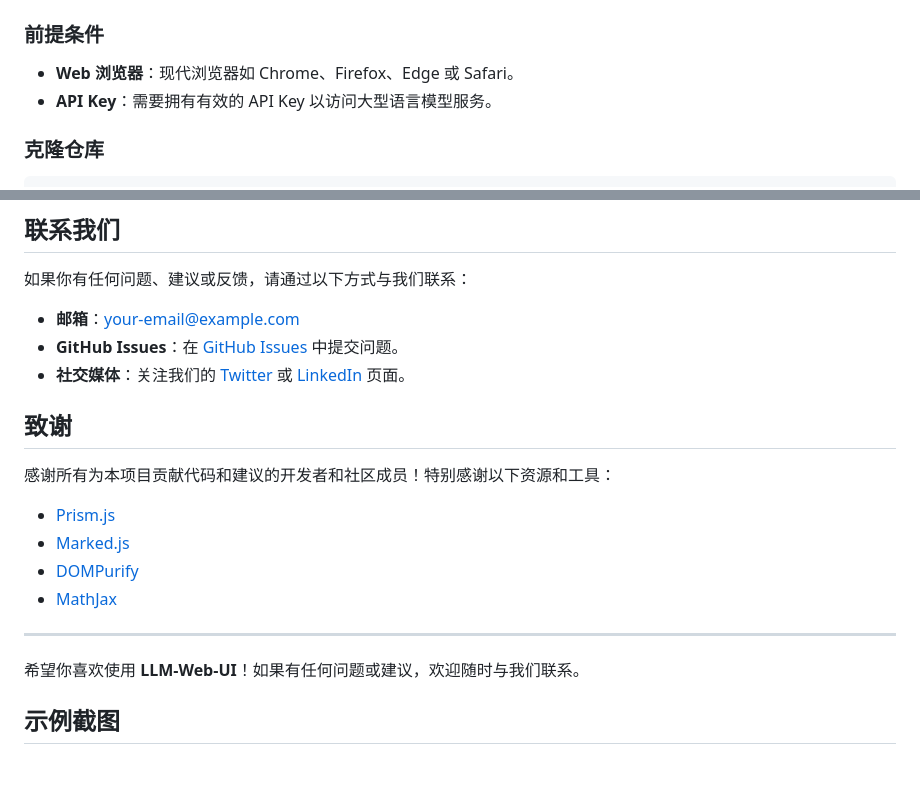
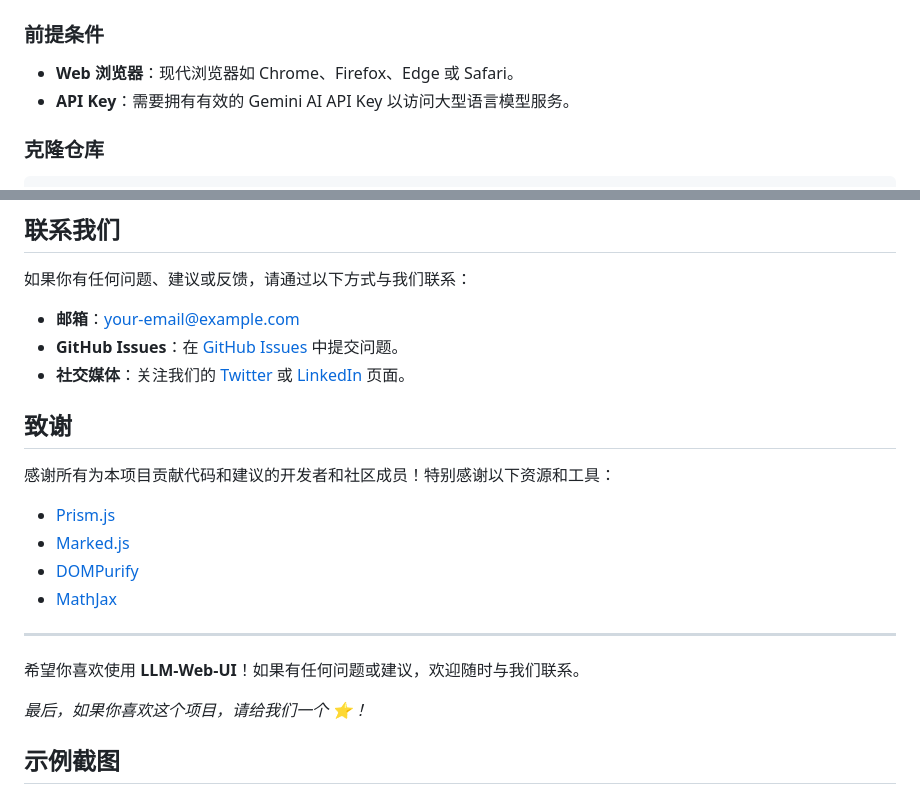
Before and after one commit to yeahhe365/LLM-Web-UI, a Markdown page: README.md, 2 parts joined by grey strips. Rendered like a GitHub page; blank space fills up the shorter version.

```diff
--- a/README.md
+++ b/README.md
@@ -38,7 +40,7 @@
 ### 前提条件
 
 - **Web 浏览器**：现代浏览器如 Chrome、Firefox、Edge 或 Safari。
-- **API Key**：需要拥有有效的 API Key 以访问大型语言模型服务。
+- **API Key**：需要拥有有效的 Gemini AI API Key 以访问大型语言模型服务。
 
 ### 克隆仓库
 
@@ -118,5 +141,7 @@ cd LLM-Web-UI
 
 希望你喜欢使用 **LLM-Web-UI**！如果有任何问题或建议，欢迎随时与我们联系。
 
+*最后，如果你喜欢这个项目，请给我们一个 ⭐️！*
+
 ## 示例截图
 
```
Also changed, not shown: other parts of README.md (+30 -18 lines).
